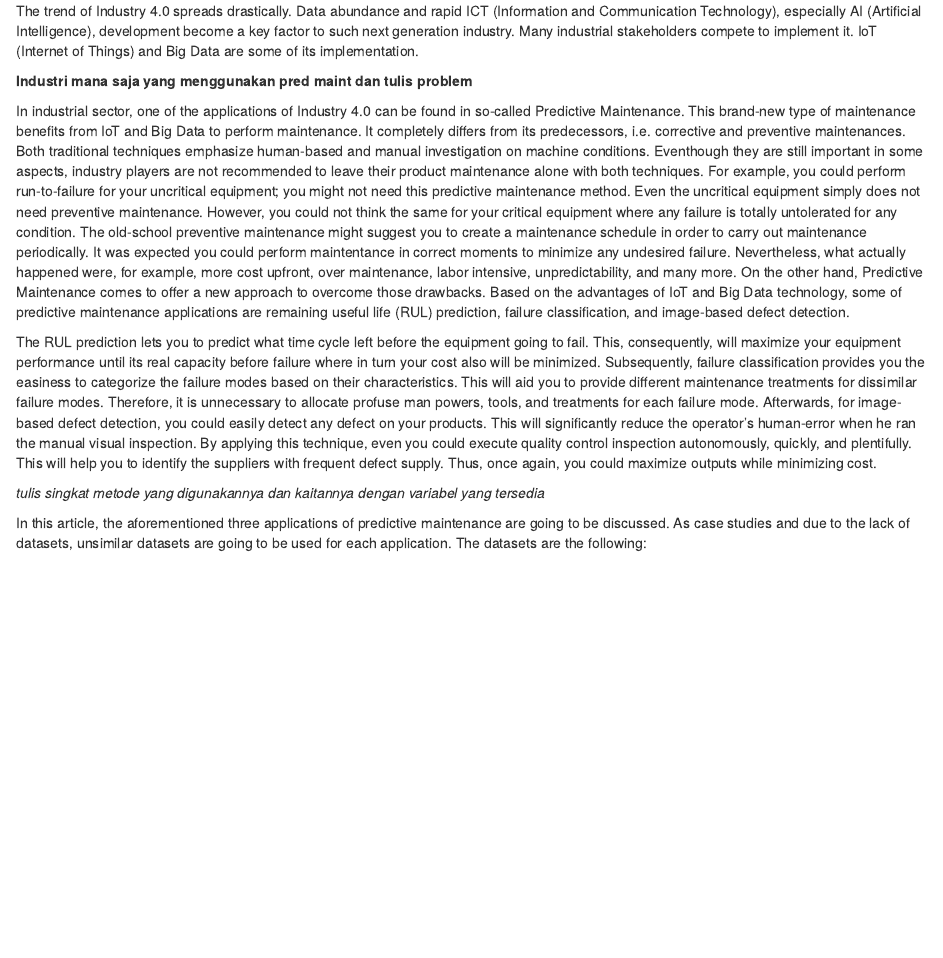
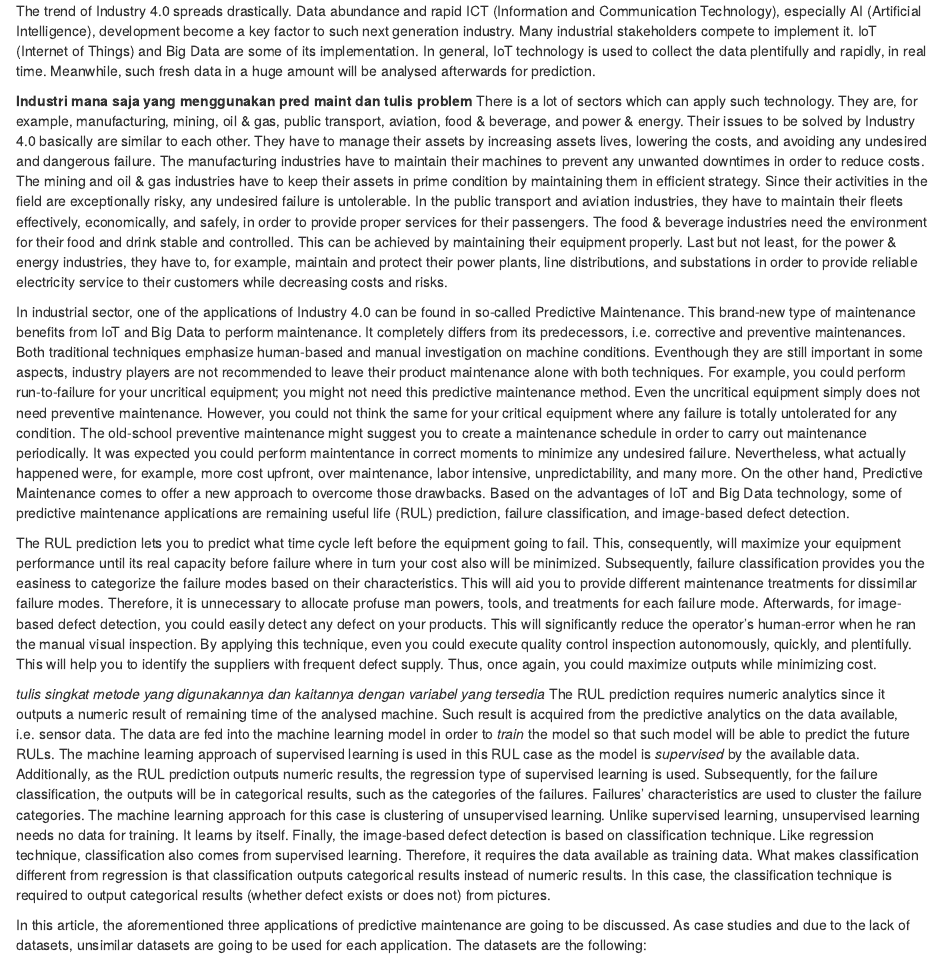
Before and after one commit to utomoreza/DCD, an R Markdown document (main.Rmd): the page in a window 1100 px wide, from 190 px down. Rendered offline with R 4.5, knitr and Pandoc, with nearby package versions.

Commit message:
adding more writings in intro

```diff
--- a/main.Rmd
+++ b/main.Rmd
@@ -11,15 +11,17 @@ knitr::opts_chunk$set(echo = TRUE)
 
 # Background
 
-The trend of Industry 4.0 spreads drastically. Data abundance and rapid ICT (Information and Communication Technology), especially AI (Artificial Intelligence), development become a key factor to such next generation industry. Many industrial stakeholders compete to implement it. IoT (Internet of Things) and Big Data are some of its implementation.
+The trend of Industry 4.0 spreads drastically. Data abundance and rapid ICT (Information and Communication Technology), especially AI (Artificial Intelligence), development become a key factor to such next generation industry. Many industrial stakeholders compete to implement it. IoT (Internet of Things) and Big Data are some of its implementation. In general, IoT technology is used to collect the data plentifully and rapidly, in real time. Meanwhile, such fresh data in a huge amount will be analysed afterwards for prediction.
 
 **Industri mana saja yang menggunakan pred maint dan tulis problem**
+There is a lot of sectors which can apply such technology. They are, for example, manufacturing, mining, oil & gas, public transport, aviation, food & beverage, and power & energy. Their issues to be solved by Industry 4.0 basically are similar to each other. They have to manage their assets by increasing assets lives, lowering the costs, and avoiding any undesired and dangerous failure. The manufacturing industries have to maintain their machines to prevent any unwanted downtimes in order to reduce costs. The mining and oil & gas industries have to keep their assets in prime condition by maintaining them in efficient strategy. Since their activities in the field are exceptionally risky, any undesired failure is untolerable. In the public transport and aviation industries, they have to maintain their fleets effectively, economically, and safely, in order to provide proper services for their passengers. The food & beverage industries need the environment for their food and drink stable and controlled. This can be achieved by maintaining their equipment properly. Last but not least, for the power & energy industries, they have to, for example, maintain and protect their power plants, line distributions, and substations in order to provide reliable electricity service to their customers while decreasing costs and risks.
 
 In industrial sector, one of the applications of Industry 4.0 can be found in so-called Predictive Maintenance. This brand-new type of maintenance benefits from IoT and Big Data to perform maintenance. It completely differs from its predecessors, i.e. corrective and preventive maintenances. Both traditional techniques emphasize human-based and manual investigation on machine conditions. Eventhough they are still important in some aspects, industry players are not recommended to leave their product maintenance alone with both techniques. For example, you could perform run-to-failure for your uncritical equipment; you might not need this predictive maintenance method. Even the uncritical equipment simply does not need preventive maintenance. However, you could not think the same for your critical equipment where any failure is totally untolerated for any condition. The old-school preventive maintenance might suggest you to create a maintenance schedule in order to carry out maintenance periodically. It was expected you could perform maintentance in correct moments to minimize any undesired failure. Nevertheless, what actually happened were, for example, more cost upfront, over maintenance, labor intensive, unpredictability, and many more. On the other hand, Predictive Maintenance comes to offer a new approach to overcome those drawbacks. Based on the advantages of IoT and Big Data technology, some of predictive maintenance applications are remaining useful life (RUL) prediction, failure classification, and image-based defect detection.
 
 The RUL prediction lets you to predict what time cycle left before the equipment going to fail. This, consequently, will maximize your equipment performance until its real capacity before failure where in turn your cost also will be minimized. Subsequently, failure classification provides you the easiness to categorize the failure modes based on their characteristics. This will aid you to provide different maintenance treatments for dissimilar failure modes. Therefore, it is unnecessary to allocate profuse man powers, tools, and treatments for each failure mode. Afterwards, for image-based defect detection, you could easily detect any defect on your products. This will significantly reduce the operator's human-error when he ran the manual visual inspection. By applying this technique, even you could execute quality control inspection autonomously, quickly, and plentifully. This will help you to identify the suppliers with frequent defect supply. Thus, once again, you could maximize outputs while minimizing cost.
 
 *tulis singkat metode yang digunakannya dan kaitannya dengan variabel yang tersedia*
+The RUL prediction requires numeric analytics since it outputs a numeric result of remaining time of the analysed machine. Such result is acquired from the predictive analytics on the data available, i.e. sensor data. The data are fed into the machine learning model in order to *train* the model so that such model will be able to predict the future RULs. The machine learning approach of supervised learning is used in this RUL case as the model is *supervised* by the available data. Additionally, as the RUL prediction outputs numeric results, the regression type of supervised learning is used. Subsequently, for the failure classification, the outputs will be in categorical results, such as the categories of the failures. Failures' characteristics are used to cluster the failure categories. The machine learning approach for this case is clustering of unsupervised learning. Unlike supervised learning, unsupervised learning needs no data for training. It learns by itself. Finally, the image-based defect detection is based on classification technique. Like regression technique, classification also comes from supervised learning. Therefore, it requires the data available as training data. What makes classification different from regression is that classification outputs categorical results instead of numeric results. In this case, the classification technique is required to output categorical results (whether defect exists or does not) from pictures.
 
 In this article, the aforementioned three applications of predictive maintenance are going to be discussed. As case studies and due to the lack of datasets, unsimilar datasets are going to be used for each application. The datasets are the following:
 
```
Also changed, not shown: 1 other file.
